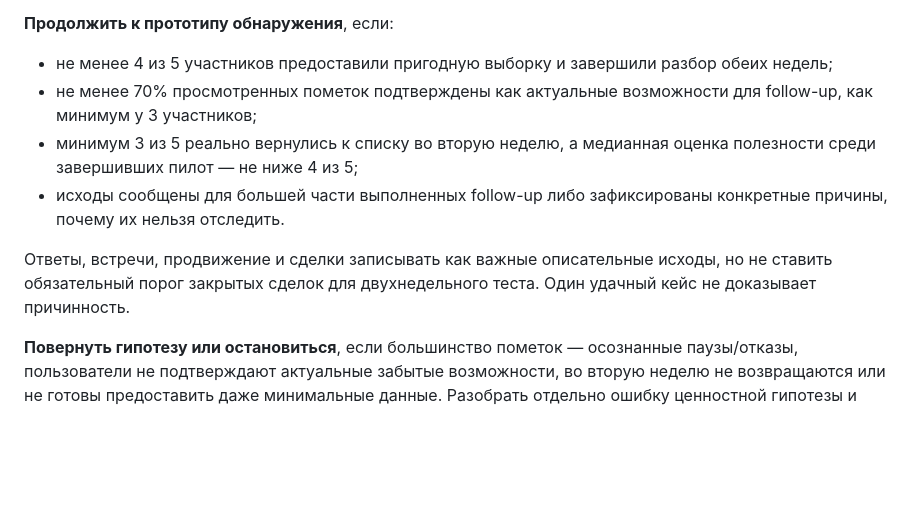
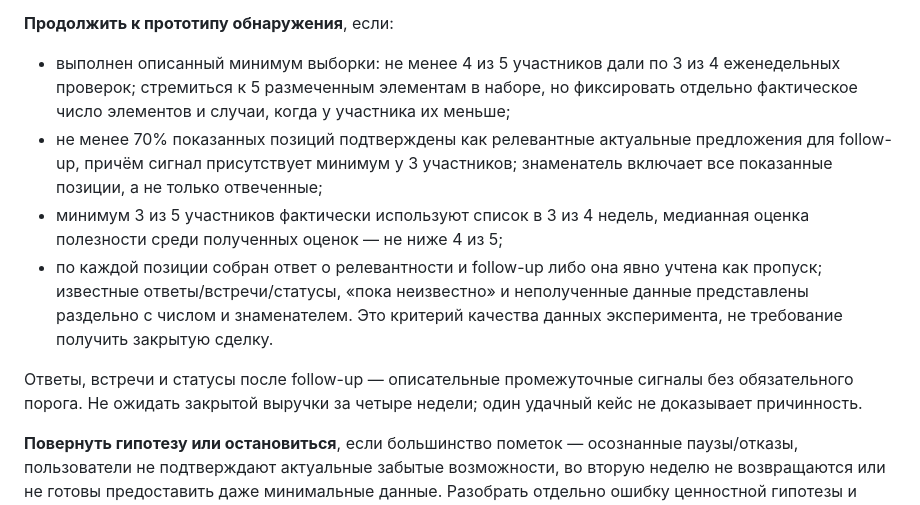
Before and after one commit to cyberstar-btw/thalia-agent-site, a Markdown page: PRD.md, the part around one of its changes. GitHub-like rendering; blank space fills up the shorter version.

```diff
--- a/PRD.md
+++ b/PRD.md
@@ -67,12 +69,12 @@
 
 **Продолжить к прототипу обнаружения**, если:
 
-- не менее 4 из 5 участников предоставили пригодную выборку и завершили разбор обеих недель;
-- не менее 70% просмотренных пометок подтверждены как актуальные возможности для follow-up, как минимум у 3 участников;
-- минимум 3 из 5 реально вернулись к списку во вторую неделю, а медианная оценка полезности среди завершивших пилот — не ниже 4 из 5;
-- исходы сообщены для большей части выполненных follow-up либо зафиксированы конкретные причины, почему их нельзя отследить.
+- выполнен описанный минимум выборки: не менее 4 из 5 участников дали по 3 из 4 еженедельных проверок; стремиться к 5 размеченным элементам в наборе, но фиксировать отдельно фактическое число элементов и случаи, когда у участника их меньше;
+- не менее 70% показанных позиций подтверждены как релевантные актуальные предложения для follow-up, причём сигнал присутствует минимум у 3 участников; знаменатель включает все показанные позиции, а не только отвеченные;
+- минимум 3 из 5 участников фактически используют список в 3 из 4 недель, медианная оценка полезности среди полученных оценок — не ниже 4 из 5;
+- по каждой позиции собран ответ о релевантности и follow-up либо она явно учтена как пропуск; известные ответы/встречи/статусы, «пока неизвестно» и неполученные данные представлены раздельно с числом и знаменателем. Это критерий качества данных эксперимента, не требование получить закрытую сделку.
 
-Ответы, встречи, продвижение и сделки записывать как важные описательные исходы, но не ставить обязательный порог закрытых сделок для двухнедельного теста. Один удачный кейс не доказывает причинность.
+Ответы, встречи и статусы после follow-up — описательные промежуточные сигналы без обязательного порога. Не ожидать закрытой выручки за четыре недели; один удачный кейс не доказывает причинность.
 
 **Повернуть гипотезу или остановиться**, если большинство пометок — осознанные паузы/отказы, пользователи не подтверждают актуальные забытые возможности, во вторую неделю не возвращаются или не готовы предоставить даже минимальные данные. Разобрать отдельно ошибку ценностной гипотезы и барьер передачи данных.
 
```
Also changed, not shown: other parts of PRD.md (+15 -13 lines).
